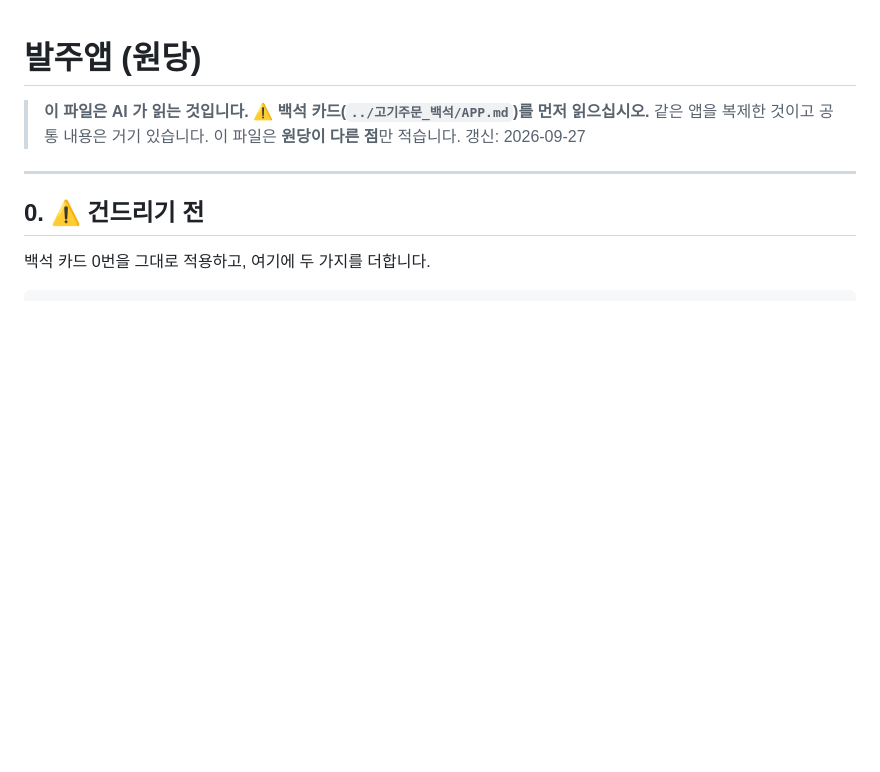
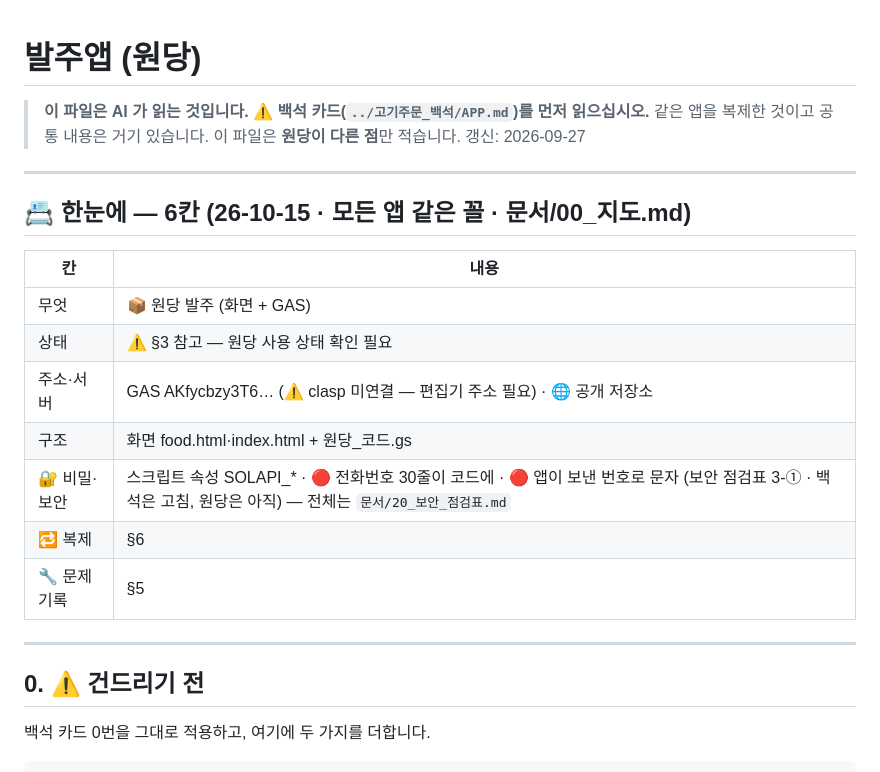
Before and after one commit to seungjin0216-star/meat_order_wondang, a Markdown page: APP.md, the part around the change. GitHub-like rendering; blank space fills up the shorter version.

Commit message:
APP.md — 맨 위 「📇 한눈에」 6칸 (주소·구조·비밀·보안·복제·문제 기록)
Co-Authored-By: Claude Opus 5.5 <noreply@anthropic.com>

```diff
--- a/APP.md
+++ b/APP.md
@@ -4,6 +4,20 @@
 > ⚠️ **백석 카드(`../고기주문_백석/APP.md`)를 먼저 읽으십시오.** 같은 앱을 복제한 것이고
 > 공통 내용은 거기 있습니다. 이 파일은 **원당이 다른 점**만 적습니다.
 > 갱신: 2026-09-27
+
+---
+
+## 📇 한눈에 — 6칸 (26-10-15 · 모든 앱 같은 꼴 · 문서/00_지도.md)
+
+| 칸 | 내용 |
+|---|---|
+| 무엇 | 📦 원당 발주 (화면 + GAS) |
+| 상태 | ⚠️ §3 참고 — 원당 사용 상태 확인 필요 |
+| 주소·서버 | GAS AKfycbzy3T6… (⚠️ clasp 미연결 — 편집기 주소 필요) · 🌐 공개 저장소 |
+| 구조 | 화면 food.html·index.html + 원당_코드.gs |
+| 🔐 비밀·보안 | 스크립트 속성 SOLAPI_* · 🔴 전화번호 30줄이 코드에 · 🔴 앱이 보낸 번호로 문자 (보안 점검표 3-① · 백석은 고침, 원당은 아직) — 전체는 `문서/20_보안_점검표.md` |
+| 🔁 복제 | §6 |
+| 🔧 문제 기록 | §5 |
 
 ---
 
```
